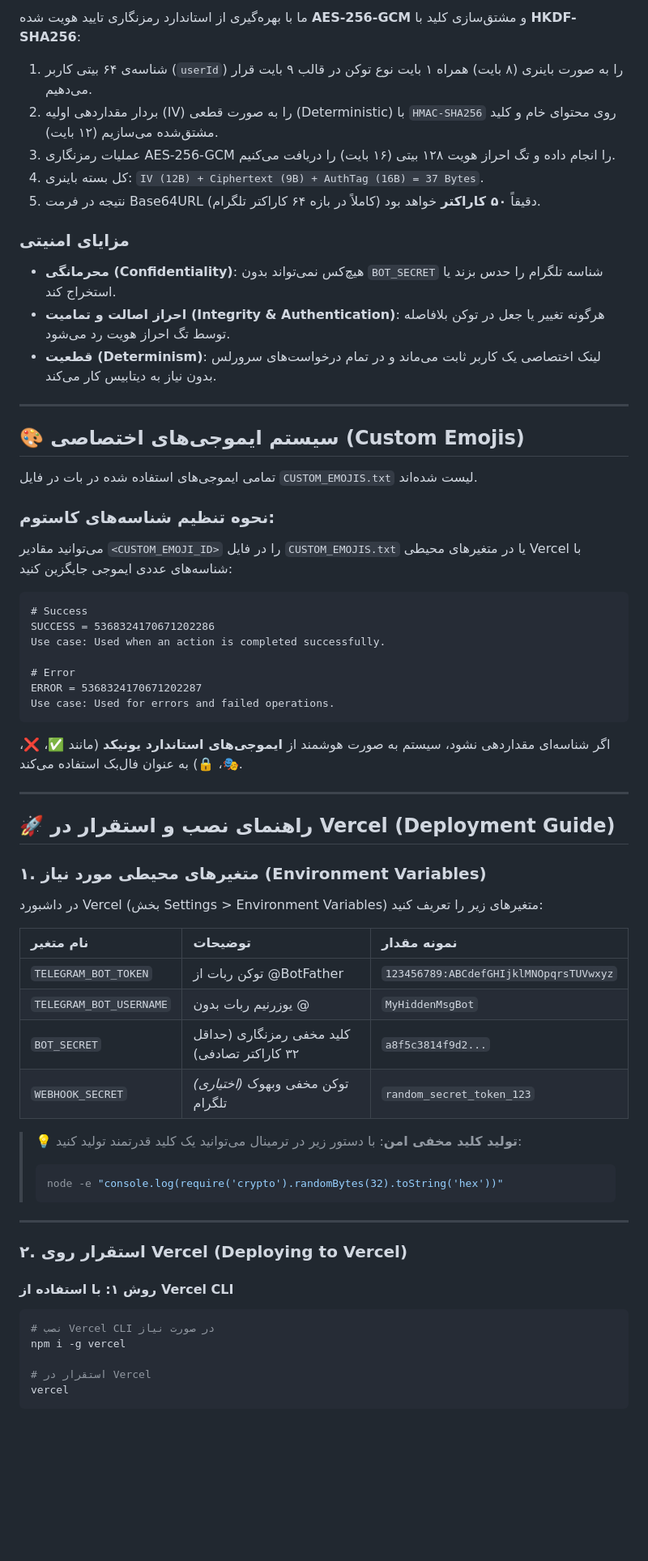
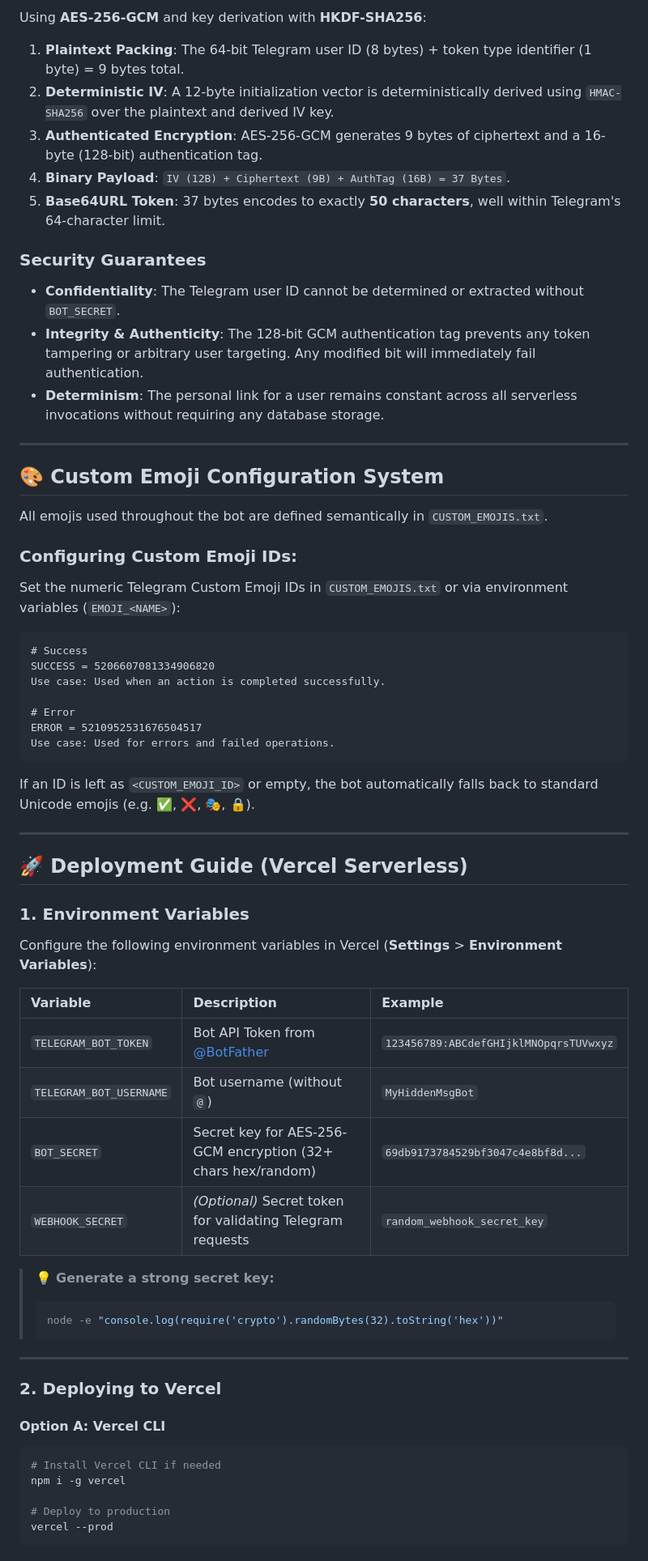
Before and after one commit to ArtinEB/mystchat, a Markdown page: README.md, the part around one of its changes. Shown at 81% size. GitHub-like rendering; blank space fills up the shorter version.

````diff
--- a/README.md
+++ b/README.md
@@ -67,68 +67,67 @@ hidden-bot/
 
-ما با بهره‌گیری از استاندارد رمزنگاری تایید هویت شده **AES-256-GCM** و مشتق‌سازی کلید با **HKDF-SHA256**:
-1. شناسه‌ی ۶۴ بیتی کاربر (`userId`) را به صورت باینری (۸ بایت) همراه ۱ بایت نوع توکن در قالب ۹ بایت قرار می‌دهیم.
-2. بردار مقداردهی اولیه (IV) را به صورت قطعی (Deterministic) با `HMAC-SHA256` روی محتوای خام و کلید مشتق‌شده می‌سازیم (۱۲ بایت).
-3. عملیات رمزنگاری AES-256-GCM را انجام داده و تگ احراز هویت ۱۲۸ بیتی (۱۶ بایت) را دریافت می‌کنیم.
-4. کل بسته باینری: `IV (12B) + Ciphertext (9B) + AuthTag (16B) = 37 Bytes`.
-5. نتیجه در فرمت Base64URL دقیقاً **۵۰ کاراکتر** خواهد بود (کاملاً در بازه ۶۴ کاراکتر تلگرام).
+Using **AES-256-GCM** and key derivation with **HKDF-SHA256**:
+1. **Plaintext Packing**: The 64-bit Telegram user ID (8 bytes) + token type identifier (1 byte) = 9 bytes total.
+2. **Deterministic IV**: A 12-byte initialization vector is deterministically derived using `HMAC-SHA256` over the plaintext and derived IV key.
+3. **Authenticated Encryption**: AES-256-GCM generates 9 bytes of ciphertext and a 16-byte (128-bit) authentication tag.
+4. **Binary Payload**: `IV (12B) + Ciphertext (9B) + AuthTag (16B) = 37 Bytes`.
+5. **Base64URL Token**: 37 bytes encodes to exactly **50 characters**, well within Telegram's 64-character limit.
 
-### مزایای امنیتی
-* **محرمانگی (Confidentiality)**: هیچ‌کس نمی‌تواند بدون `BOT_SECRET` شناسه تلگرام را حدس بزند یا استخراج کند.
-* **احراز اصالت و تمامیت (Integrity & Authentication)**: هرگونه تغییر یا جعل در توکن بلافاصله توسط تگ احراز هویت رد می‌شود.
-* **قطعیت (Determinism)**: لینک اختصاصی یک کاربر ثابت می‌ماند و در تمام درخواست‌های سرورلس بدون نیاز به دیتابیس کار می‌کند.
+### Security Guarantees
+* **Confidentiality**: The Telegram user ID cannot be determined or extracted without `BOT_SECRET`.
+* **Integrity & Authenticity**: The 128-bit GCM authentication tag prevents any token tampering or arbitrary user targeting. Any modified bit will immediately fail authentication.
+* **Determinism**: The personal link for a user remains constant across all serverless invocations without requiring any database storage.
 
 ---
 
-## 🎨 سیستم ایموجی‌های اختصاصی (Custom Emojis)
+## 🎨 Custom Emoji Configuration System
 
-تمامی ایموجی‌های استفاده شده در بات در فایل `CUSTOM_EMOJIS.txt` لیست شده‌اند.
+All emojis used throughout the bot are defined semantically in `CUSTOM_EMOJIS.txt`.
 
-### نحوه تنظیم شناسه‌های کاستوم:
-می‌توانید مقادیر `<CUSTOM_EMOJI_ID>` را در فایل `CUSTOM_EMOJIS.txt` یا در متغیرهای محیطی Vercel با شناسه‌های عددی ایموجی جایگزین کنید:
+### Configuring Custom Emoji IDs:
+Set the numeric Telegram Custom Emoji IDs in `CUSTOM_EMOJIS.txt` or via environment variables (`EMOJI_<NAME>`):
 
 ```text
 # Success
-SUCCESS = 5368324170671202286
+SUCCESS = 5206607081334906820
 Use case: Used when an action is completed successfully.
 
 # Error
-ERROR = 5368324170671202287
+ERROR = 5210952531676504517
 Use case: Used for errors and failed operations.
 ```
 
-اگر شناسه‌ای مقداردهی نشود، سیستم به صورت هوشمند از **ایموجی‌های استاندارد یونیکد** (مانند ✅، ❌، 🎭، 🔒) به عنوان فال‌بک استفاده می‌کند.
+If an ID is left as `<CUSTOM_EMOJI_ID>` or empty, the bot automatically falls back to standard Unicode emojis (e.g. ✅, ❌, 🎭, 🔒).
 
 ---
 
-## 🚀 راهنمای نصب و استقرار در Vercel (Deployment Guide)
+## 🚀 Deployment Guide (Vercel Serverless)
 
-### ۱. متغیرهای محیطی مورد نیاز (Environment Variables)
+### 1. Environment Variables
 
-در داشبورد Vercel (بخش Settings > Environment Variables) متغیرهای زیر را تعریف کنید:
+Configure the following environment variables in Vercel (**Settings** > **Environment Variables**):
 
-| نام متغیر | توضیحات | نمونه مقدار |
+| Variable | Description | Example |
 | :--- | :--- | :--- |
-| `TELEGRAM_BOT_TOKEN` | توکن ربات از @BotFather | `123456789:ABCdefGHIjklMNOpqrsTUVwxyz` |
-| `TELEGRAM_BOT_USERNAME` | یوزرنیم ربات بدون @ | `MyHiddenMsgBot` |
-| `BOT_SECRET` | کلید مخفی رمزنگاری (حداقل ۳۲ کاراکتر تصادفی) | `a8f5c3814f9d2...` |
-| `WEBHOOK_SECRET` | *(اختیاری)* توکن مخفی وبهوک تلگرام | `random_secret_token_123` |
+| `TELEGRAM_BOT_TOKEN` | Bot API Token from [@BotFather](https://t.me/BotFather) | `123456789:ABCdefGHIjklMNOpqrsTUVwxyz` |
+| `TELEGRAM_BOT_USERNAME` | Bot username (without `@`) | `MyHiddenMsgBot` |
+| `BOT_SECRET` | Secret key for AES-256-GCM encryption (32+ chars hex/random) | `69db9173784529bf3047c4e8bf8d...` |
+| `WEBHOOK_SECRET` | *(Optional)* Secret token for validating Telegram requests | `random_webhook_secret_key` |
 
-> 💡 **تولید کلید مخفی امن**:
-> با دستور زیر در ترمینال می‌توانید یک کلید قدرتمند تولید کنید:
+> 💡 **Generate a strong secret key:**
 > ```bash
 > node -e "console.log(require('crypto').randomBytes(32).toString('hex'))"
 > ```
 
 ---
 
-### ۲. استقرار روی Vercel (Deploying to Vercel)
+### 2. Deploying to Vercel
 
-#### روش ۱: با استفاده از Vercel CLI
+#### Option A: Vercel CLI
 ```bash
-# نصب Vercel CLI در صورت نیاز
+# Install Vercel CLI if needed
 npm i -g vercel
 
-# استقرار در Vercel
-vercel
+# Deploy to production
+vercel --prod
 ```
 
````
Also changed, not shown: other parts of README.md (+62 -62 lines).
